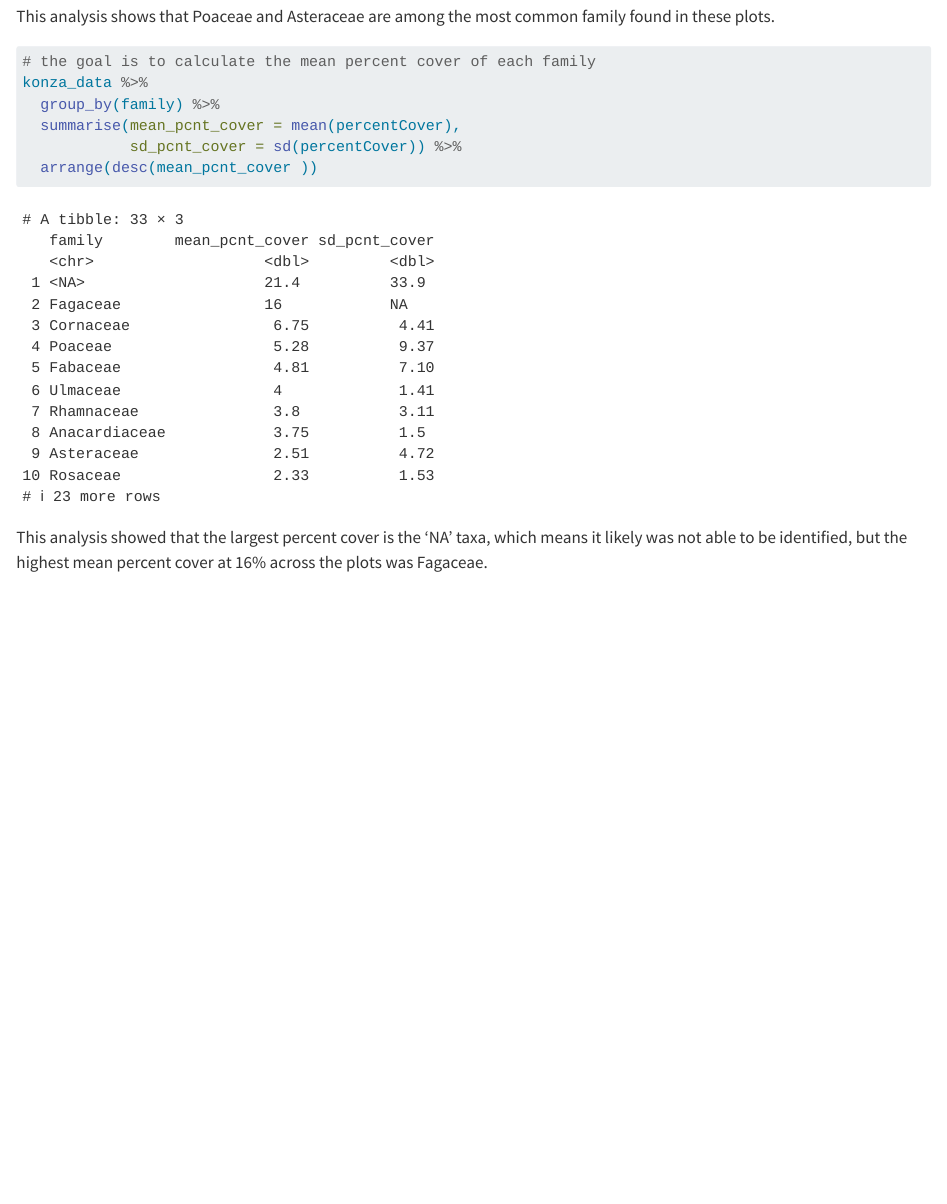
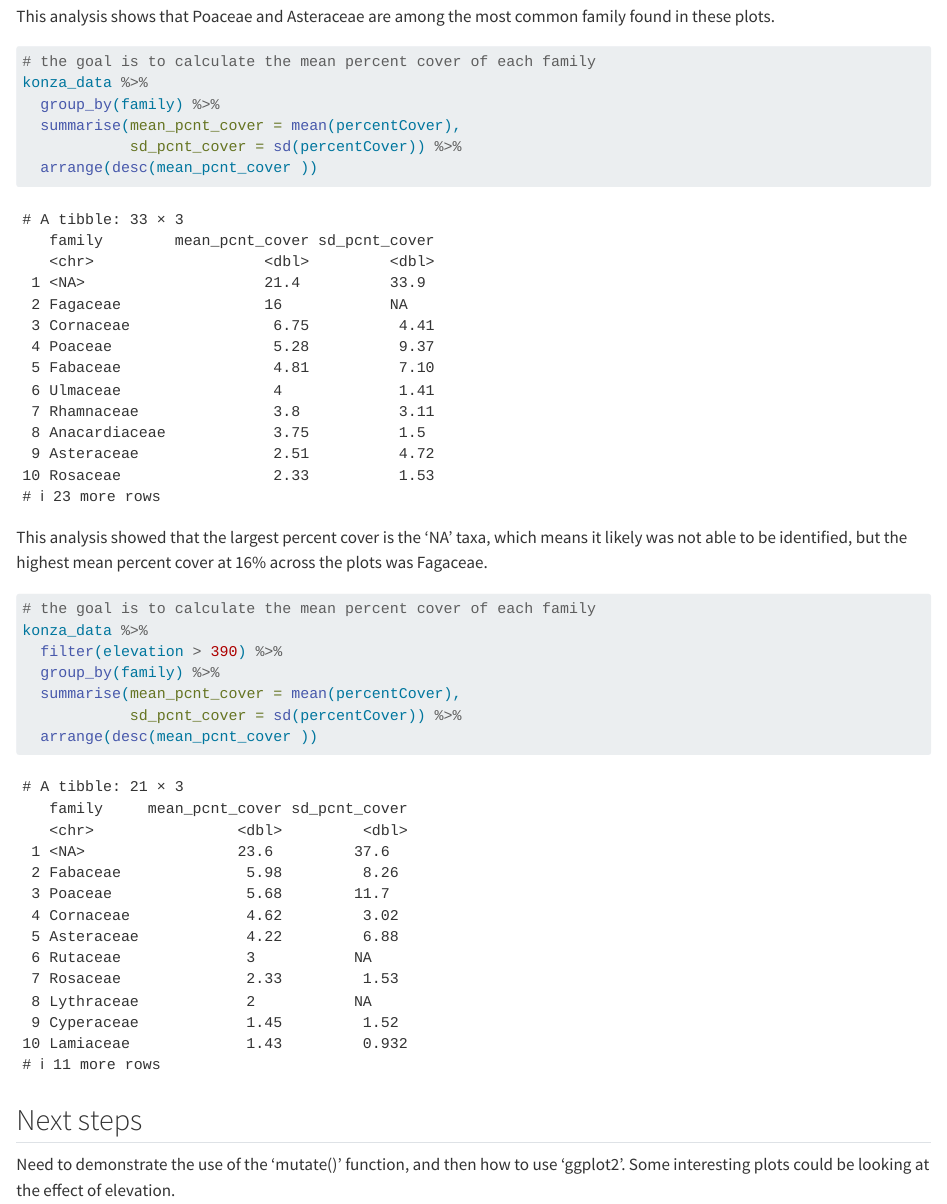
Before and after one commit to AngelinaKirton/2026-spring-evrn-eds-learning-git, a Quarto document (Konza_analysis.qmd): the page in a window 1100 px wide, from 1610 px down. Rendered offline with R 4.5, knitr and Pandoc in place of Quarto, with nearby package versions; long lines of code are wrapped.

Commit message:
Render and add next steps

````diff
--- a/Konza_analysis.qmd
+++ b/Konza_analysis.qmd
@@ -52,3 +52,19 @@ konza_data %>%
 ```
 
 This analysis showed that the largest percent cover is the 'NA' taxa, which means it likely was not able to be identified, but the highest mean percent cover at 16% across the plots was Fagaceae.
+
+```{r}
+#| label: filter-by-elevation
+
+# the goal is to calculate the mean percent cover of each family
+konza_data %>%
+  filter(elevation > 390) %>%
+  group_by(family) %>%
+  summarise(mean_pcnt_cover = mean(percentCover),
+            sd_pcnt_cover = sd(percentCover)) %>%
+  arrange(desc(mean_pcnt_cover ))
+```
+
+## Next steps
+
+Need to demonstrate the use of the 'mutate()' function, and then how to use 'ggplot2'. Some interesting plots could be looking at the effect of elevation.
````
